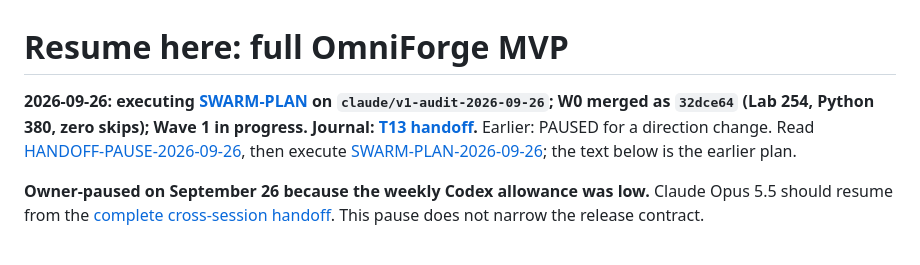
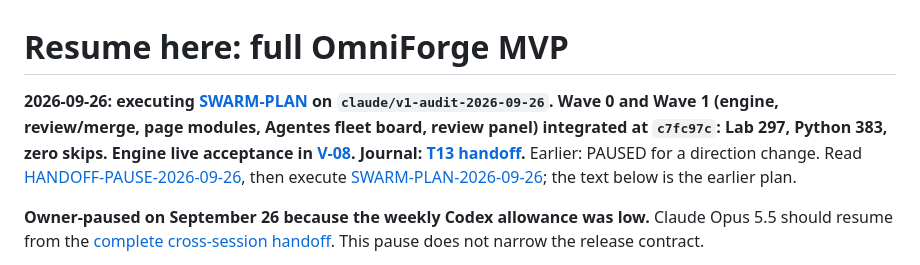
Before and after one commit to ymauhn/omniharness, a Markdown page: docs/omniforge/LATEST-CHECKPOINT.md, the part around the change. GitHub-like rendering.

```diff
--- a/docs/omniforge/LATEST-CHECKPOINT.md
+++ b/docs/omniforge/LATEST-CHECKPOINT.md
@@ -1,6 +1,6 @@
 # Resume here: full OmniForge MVP
 
-**2026-09-26: executing [SWARM-PLAN](SWARM-PLAN-2026-09-26.md) on `claude/v1-audit-2026-09-26`; W0 merged as `32dce64` (Lab 254, Python 380, zero skips); Wave 1 in progress. Journal: [T13 handoff](../t13/TICKET-HANDOFF-CLAUDE.md).** Earlier: PAUSED for a direction change. Read [HANDOFF-PAUSE-2026-09-26](HANDOFF-PAUSE-2026-09-26.md), then execute [SWARM-PLAN-2026-09-26](SWARM-PLAN-2026-09-26.md); the text below is the earlier plan.
+**2026-09-26: executing [SWARM-PLAN](SWARM-PLAN-2026-09-26.md) on `claude/v1-audit-2026-09-26`. Wave 0 and Wave 1 (engine, review/merge, page modules, Agentes fleet board, review panel) integrated at `c7fc97c`: Lab 297, Python 383, zero skips. Engine live acceptance in [V-08](VALIDATION-PENDING.md). Journal: [T13 handoff](../t13/TICKET-HANDOFF-CLAUDE.md).** Earlier: PAUSED for a direction change. Read [HANDOFF-PAUSE-2026-09-26](HANDOFF-PAUSE-2026-09-26.md), then execute [SWARM-PLAN-2026-09-26](SWARM-PLAN-2026-09-26.md); the text below is the earlier plan.
 
 **Owner-paused on September 26 because the weekly Codex allowance was low.** Claude Opus 5.5 should resume from the [complete cross-session handoff](HANDOFF-CLAUDE-OPUS-2026-09-26.md). This pause does not narrow the release contract.
 
```
Also changed, not shown: docs/t13/TICKET-HANDOFF-CLAUDE.md (+10 -0 lines).
